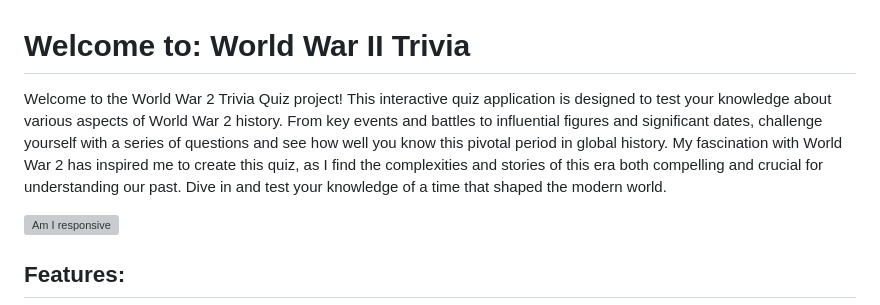
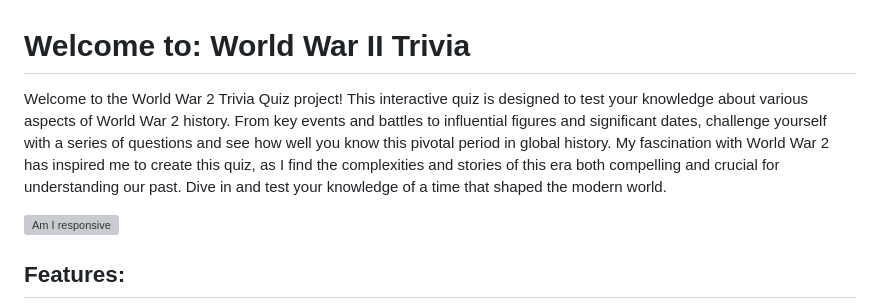
Before and after one commit to BrandonWarrior/WorldWar2Trivia, a Markdown page: README.md, the part around the change. GitHub-like rendering; grey boxes are pictures that could not be loaded.

```diff
--- a/README.md
+++ b/README.md
@@ -1,6 +1,6 @@
 # Welcome to: World War II Trivia
 
-Welcome to the World War 2 Trivia Quiz project! This interactive quiz application is designed to test your knowledge about various aspects of World War 2 history. From key events and battles to influential figures and significant dates, challenge yourself with a series of questions and see how well you know this pivotal period in global history. My fascination with World War 2 has inspired me to create this quiz, as I find the complexities and stories of this era both compelling and crucial for understanding our past. Dive in and test your knowledge of a time that shaped the modern world.
+Welcome to the World War 2 Trivia Quiz project! This interactive quiz is designed to test your knowledge about various aspects of World War 2 history. From key events and battles to influential figures and significant dates, challenge yourself with a series of questions and see how well you know this pivotal period in global history. My fascination with World War 2 has inspired me to create this quiz, as I find the complexities and stories of this era both compelling and crucial for understanding our past. Dive in and test your knowledge of a time that shaped the modern world.
 
 ![Am I responsive](docs/images/amiresponsive.png)
 
```
